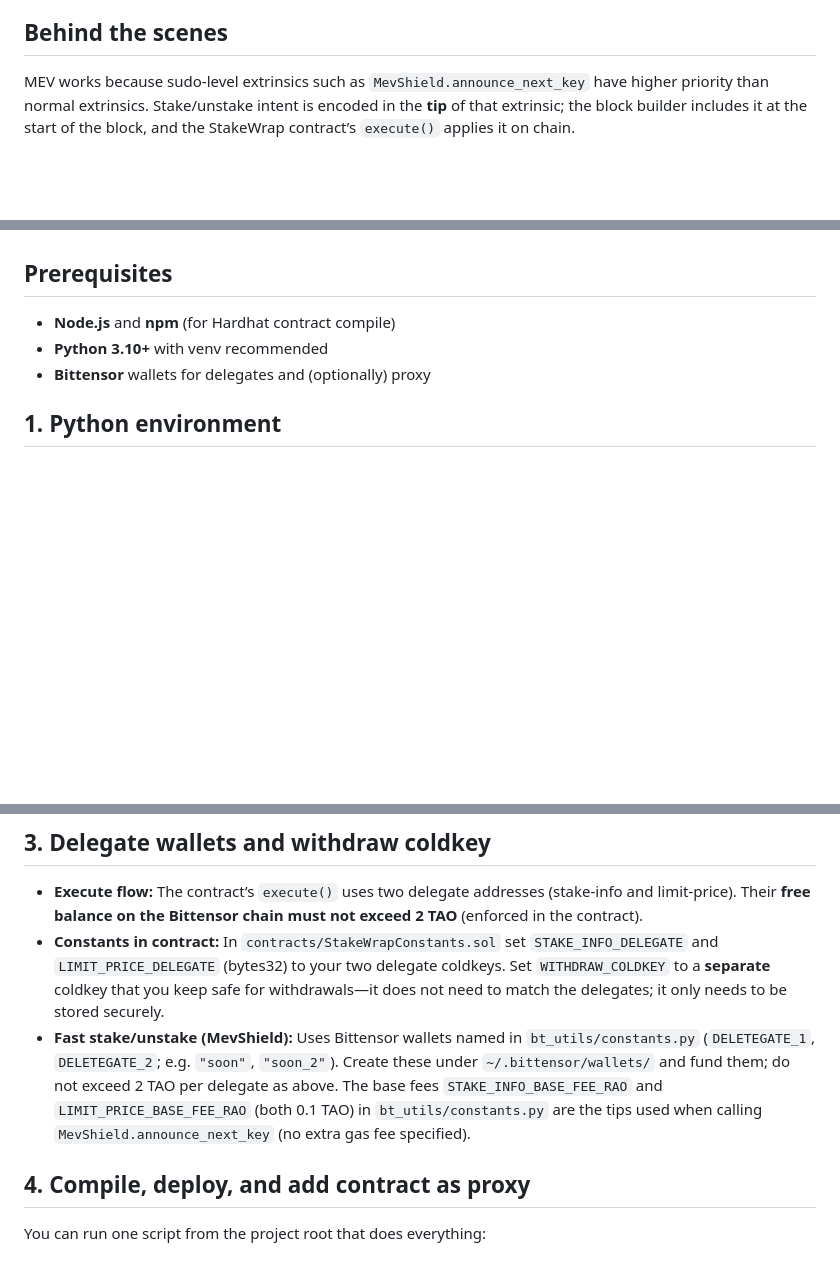
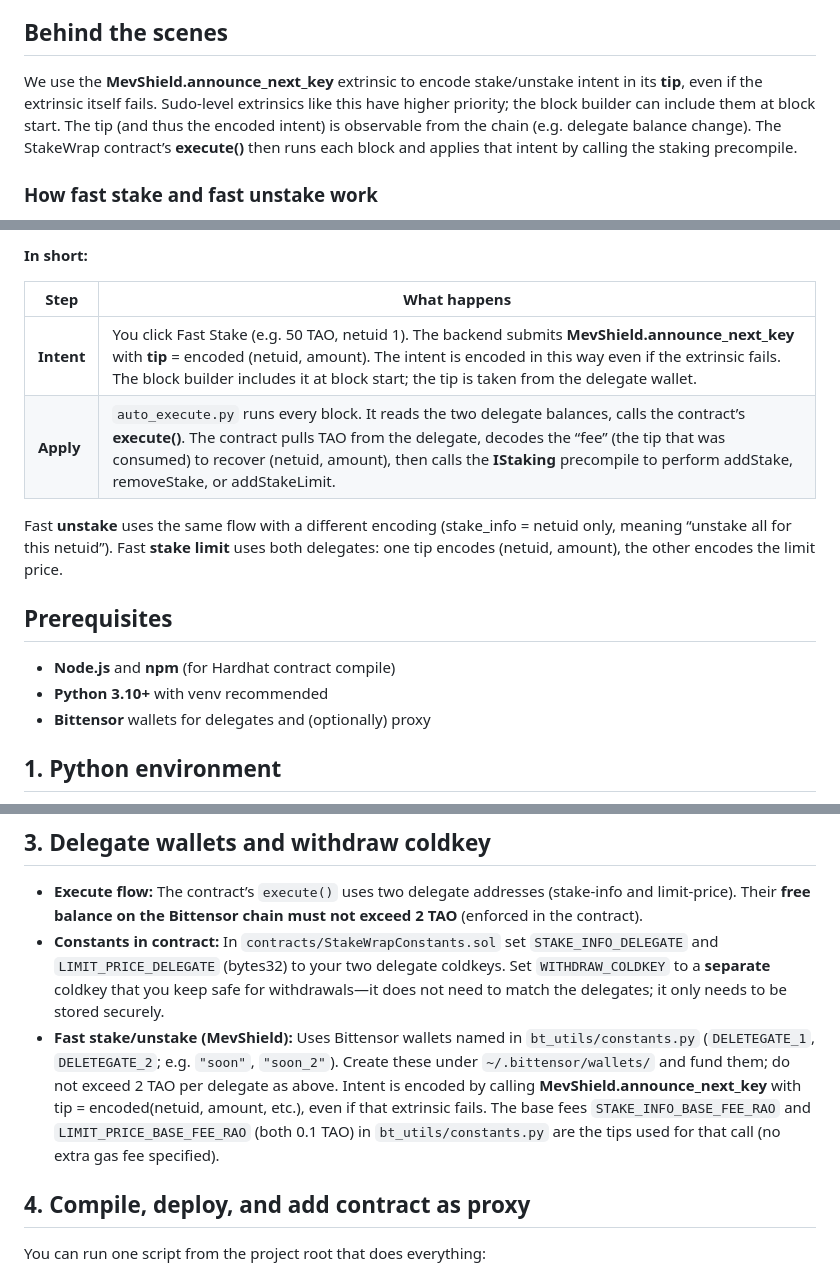
Before and after one commit to alpha-trading-com/evm-staking-v3, a Markdown page: README.md, 3 parts joined by grey strips. Rendered like a GitHub page; blank space fills up the shorter version.

Commit message:
docs: update README to clarify the fast stake and fast unstake processes, detailing intent encoding via MevShield and the execution flow in the StakeWrap contract

```diff
--- a/README.md
+++ b/README.md
@@ -6,6 +6,7 @@ This staking and unstaking tool uses the same idea as MEV: a transaction submitt
 
 ## Behind the scenes
 
-MEV works because sudo-level extrinsics such as `MevShield.announce_next_key` have higher priority than normal extrinsics. Stake/unstake intent is encoded in the **tip** of that extrinsic; the block builder includes it at the start of the block, and the StakeWrap contract’s `execute()` applies it on chain.
+We use the **MevShield.announce_next_key** extrinsic to encode stake/unstake intent in its **tip**, even if the extrinsic itself fails. Sudo-level extrinsics like this have higher priority; the block builder can include them at block start. The tip (and thus the encoded intent) is observable from the chain (e.g. delegate balance change). The StakeWrap contract’s **execute()** then runs each block and applies that intent by calling the staking precompile.
 
+### How fast stake and fast unstake work
 
@@ -12,3 +43,11 @@ MEV works because sudo-level extrinsics such as `MevShield.announce_next_key` ha
+**In short:**
+
+| Step | What happens |
+|------|----------------|
+| **Intent** | You click Fast Stake (e.g. 50 TAO, netuid 1). The backend submits **MevShield.announce_next_key** with **tip** = encoded (netuid, amount). The intent is encoded in this way even if the extrinsic fails. The block builder includes it at block start; the tip is taken from the delegate wallet. |
+| **Apply** | `auto_execute.py` runs every block. It reads the two delegate balances, calls the contract’s **execute()**. The contract pulls TAO from the delegate, decodes the “fee” (the tip that was consumed) to recover (netuid, amount), then calls the **IStaking** precompile to perform addStake, removeStake, or addStakeLimit. |
+
+Fast **unstake** uses the same flow with a different encoding (stake_info = netuid only, meaning “unstake all for this netuid”). Fast **stake limit** uses both delegates: one tip encodes (netuid, amount), the other encodes the limit price.
 
 ## Prerequisites
 
@@ -50,7 +89,7 @@ BITTENSOR_NETWORK=finney
 
 - **Execute flow:** The contract’s `execute()` uses two delegate addresses (stake-info and limit-price). Their **free balance on the Bittensor chain must not exceed 2 TAO** (enforced in the contract).
 - **Constants in contract:** In `contracts/StakeWrapConstants.sol` set `STAKE_INFO_DELEGATE` and `LIMIT_PRICE_DELEGATE` (bytes32) to your two delegate coldkeys. Set `WITHDRAW_COLDKEY` to a **separate** coldkey that you keep safe for withdrawals—it does not need to match the delegates; it only needs to be stored securely.
-- **Fast stake/unstake (MevShield):** Uses Bittensor wallets named in `bt_utils/constants.py` (`DELETEGATE_1`, `DELETEGATE_2`; e.g. `"soon"`, `"soon_2"`). Create these under `~/.bittensor/wallets/` and fund them; do not exceed 2 TAO per delegate as above. The base fees `STAKE_INFO_BASE_FEE_RAO` and `LIMIT_PRICE_BASE_FEE_RAO` (both 0.1 TAO) in `bt_utils/constants.py` are the tips used when calling `MevShield.announce_next_key` (no extra gas fee specified).
+- **Fast stake/unstake (MevShield):** Uses Bittensor wallets named in `bt_utils/constants.py` (`DELETEGATE_1`, `DELETEGATE_2`; e.g. `"soon"`, `"soon_2"`). Create these under `~/.bittensor/wallets/` and fund them; do not exceed 2 TAO per delegate as above. Intent is encoded by calling **MevShield.announce_next_key** with tip = encoded(netuid, amount, etc.), even if that extrinsic fails. The base fees `STAKE_INFO_BASE_FEE_RAO` and `LIMIT_PRICE_BASE_FEE_RAO` (both 0.1 TAO) in `bt_utils/constants.py` are the tips used for that call (no extra gas fee specified).
 
 ## 4. Compile, deploy, and add contract as proxy
 
```
Also changed, not shown: other parts of README.md (+31 -1 lines).
